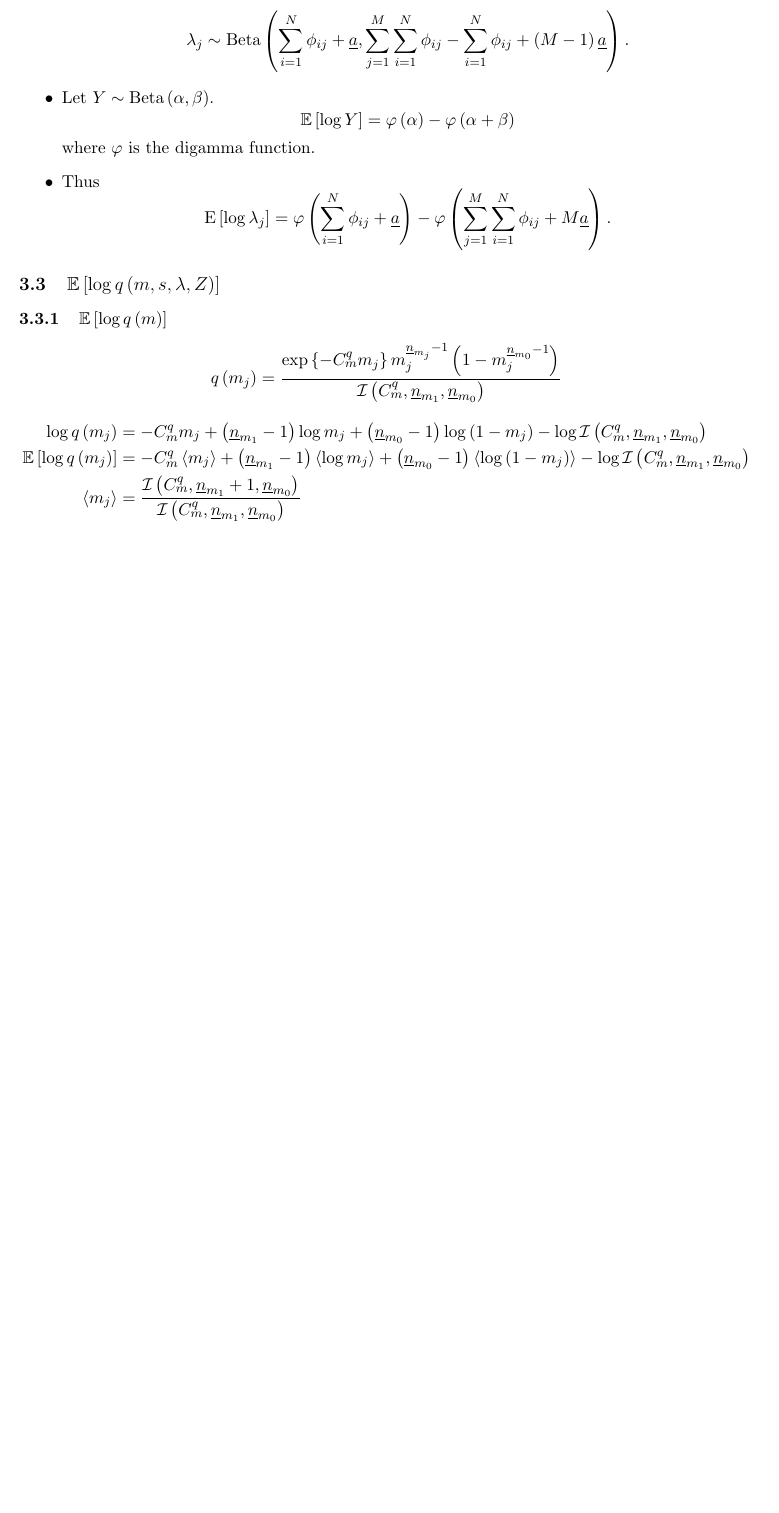
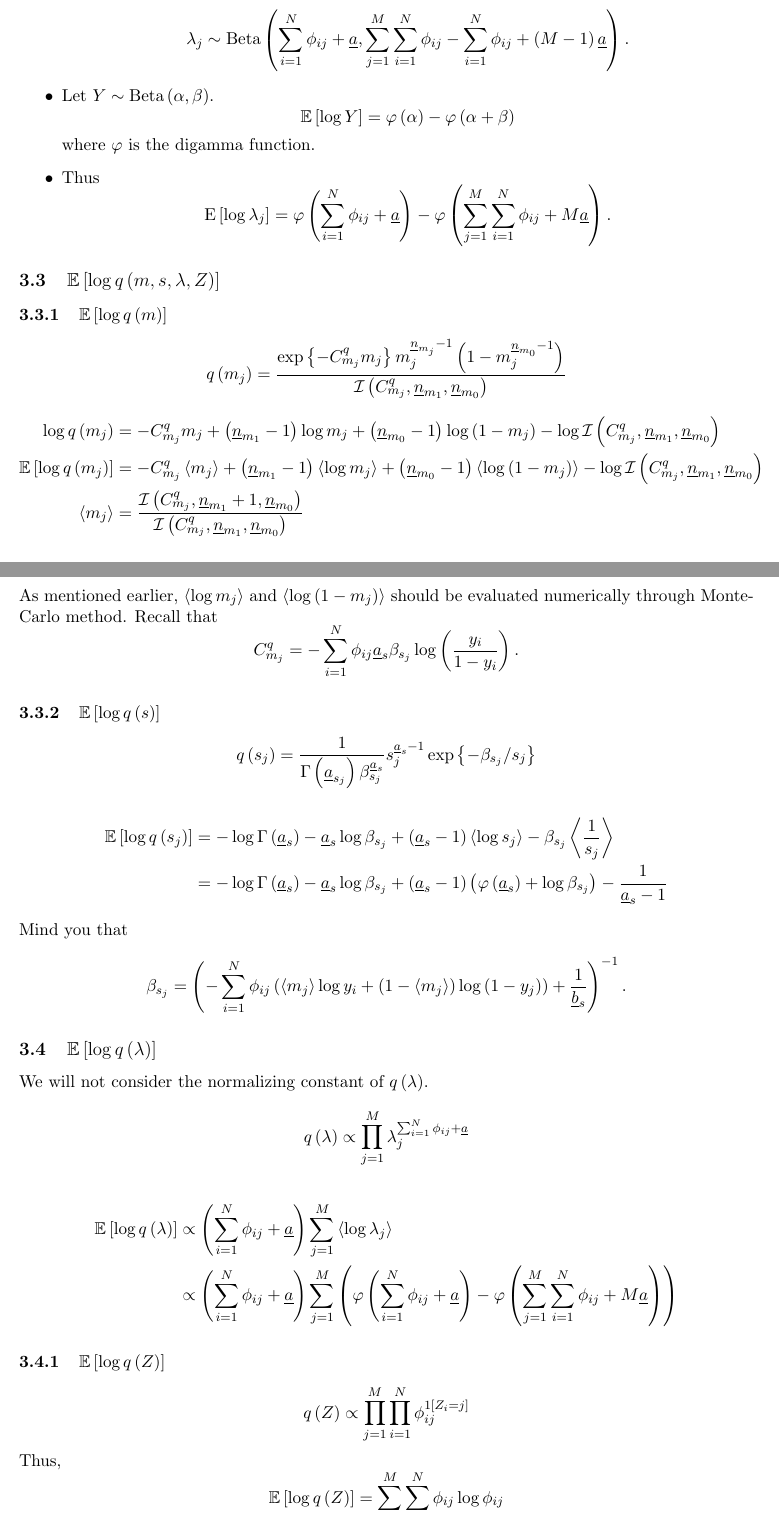
Before and after one commit to jourdy345/VB, a LaTeX document (Beta_mixture_VB/Beta_Mixture_VB.tex): part of page 4 of 4 before the commit and two parts of pages 4 and 5 of 6 after it, the two joined at a grey line, cut so that both start at the same text, the shorter picture padded with empty space. Compiled offline with pdfLaTeX.

Commit message:
Complete variational inference

```diff
--- a/Beta_mixture_VB/Beta_Mixture_VB.tex
+++ b/Beta_mixture_VB/Beta_Mixture_VB.tex
@@ -158,9 +158,42 @@ For the prior distributions, normalizing constants of these distributions are of
 \subsection{$\mathbb{E}\left[\log q\left(m, s, \lambda, Z\right)\right]$}
 \subsubsection{$\mathbb{E}\left[\log q\left(m\right)\right] $}
 $$
-  q\left(m_{j}\right) = \frac{\exp \left\{-C_{m}^{q}m_{j} \right\}m_{j}^{\underline{n}_{m_{j}}-1}\left(1-m_{j}^{\underline{n}_{m_{0}}-1}\right)}{\mathcal{I}\left(C_{m}^{q}, \underline{n}_{m_{1}}, \underline{n}_{m_{0}}\right)}
+  q\left(m_{j}\right) = \frac{\exp \left\{-C_{m_{j}}^{q}m_{j} \right\}m_{j}^{\underline{n}_{m_{j}}-1}\left(1-m_{j}^{\underline{n}_{m_{0}}-1}\right)}{\mathcal{I}\left(C_{m_{j}}^{q}, \underline{n}_{m_{1}}, \underline{n}_{m_{0}}\right)}
 $$
 \begin{align*}
-  \log q\left(m_{j}\right) &= -C_{m}^{q}m_{j} +\left(\underline{n}_{m_{1}}-1\right)\log m_{j} + \left(\underline{n}_{m_{0}}-1\right)\log \left(1-m_{j}\right) - \log \mathcal{I}\left(C_{m}^{q}, \underline{n}_{m_{1}}, \underline{n}_{m_{0}}\right)\\
-  \mathbb{E}\left[\log q\left(m_{j}\right)\right] &= -C_{m}^{q}\left\langle m_{j}\right\rangle + \left(\underline{n}_{m_{1}}-1\right)\left\langle \log m_{j}\right\rangle + \left(\underline{n}_{m_{0}}-1\right)\left\langle \log \left(1-m_{j}\right)\right\rangle - \log \mathcal{I}\left(C_{m}^{q}, \underline{n}_{m_{1}}, \underline{n}_{m_{0}}\right)\\
-  \left\langle m_{j}\right\rangle &= \frac{\mathcal{I}\left(C_{m}^{q}, \underline{n}_{m_{1}}+1, \underline{n}_{m_{0}}\right)}{\mathcal{I}\left(C_{m}^{q}, \underline{n}_{m_{1}}, \underline{n}_{m_{0}}\right)}
+  \log q\left(m_{j}\right) &= -C_{m_{j}}^{q}m_{j} +\left(\underline{n}_{m_{1}}-1\right)\log m_{j} + \left(\underline{n}_{m_{0}}-1\right)\log \left(1-m_{j}\right) - \log \mathcal{I}\left(C_{m_{j}}^{q}, \underline{n}_{m_{1}}, \underline{n}_{m_{0}}\right)\\
+  \mathbb{E}\left[\log q\left(m_{j}\right)\right] &= -C_{m_{j}}^{q}\left\langle m_{j}\right\rangle + \left(\underline{n}_{m_{1}}-1\right)\left\langle \log m_{j}\right\rangle + \left(\underline{n}_{m_{0}}-1\right)\left\langle \log \left(1-m_{j}\right)\right\rangle - \log \mathcal{I}\left(C_{m_{j}}^{q}, \underline{n}_{m_{1}}, \underline{n}_{m_{0}}\right)\\
+  \left\langle m_{j}\right\rangle &= \frac{\mathcal{I}\left(C_{m_{j}}^{q}, \underline{n}_{m_{1}}+1, \underline{n}_{m_{0}}\right)}{\mathcal{I}\left(C_{m_{j}}^{q}, \underline{n}_{m_{1}}, \underline{n}_{m_{0}}\right)}
+\end{align*}
+As mentioned earlier, $\left\langle \log m_{j}\right\rangle$ and $\left\langle \log \left(1-m_{j}\right)\right\rangle$ should be evaluated numerically through Monte-Carlo method. Recall that
+$$
+  C_{m_{j}}^{q} = -\sum_{i=1}^{N}\phi_{ij}\underline{a}_{s}\beta_{s_{j}}\log \left(\frac{y_{i}}{1-y_{i}}\right).
+$$
+\subsubsection{$\mathbb{E}\left[\log q\left(s\right)\right]$}
+$$
+  q\left(s_{j}\right) = \frac{1}{\Gamma\left(\underline{a}_{s_{j}}\right)\beta_{s_{j}}^{\underline{a}_{s}}}s_{j}^{\underline{a}_{s}-1}\exp \left\{-\beta_{s_{j}}/s_{j} \right\}
+$$
+\begin{align*}
+  \mathbb{E}\left[\log q\left(s_{j}\right)\right] &= -\log \Gamma\left(\underline{a}_{s}\right) -\underline{a}_{s} \log \beta_{s_{j}} +\left(\underline{a}_{s}-1\right)\left\langle \log s_{j}\right\rangle -\beta_{s_{j}}\left\langle \frac{1}{s_{j}}\right\rangle\\
+  &= -\log \Gamma\left(\underline{a}_{s}\right) -\underline{a}_{s}\log \beta_{s_{j}} + \left(\underline{a}_{s}-1\right)\left(\varphi\left(\underline{a}_{s}\right)+\log \beta_{s_{j}}\right) -\frac{1}{\underline{a}_{s}-1}
+\end{align*}
+Mind you that
+$$
+  \beta_{s_{j}} = \left(-\sum_{i=1}^{N}\phi_{ij}\left(\left\langle m_{j}\right\rangle \log y_{i} + \left(1-\left\langle m_{j}\right\rangle \right)\log \left(1-y_{j}\right)\right)+ \frac{1}{\underline{b}_{s}}\right)^{-1}.
+$$
+\subsection{$\mathbb{E}\left[\log q\left(\lambda\right)\right]$}
+We will not consider the normalizing constant of $q\left(\lambda\right)$.
+$$
+  q\left(\lambda\right) \propto \prod_{j=1}^{M}\lambda_{j}^{\sum_{i=1}^{N}\phi_{ij} + \underline{a}}
+$$
+\begin{align*}
+  \mathbb{E}\left[\log q\left(\lambda\right)\right] &\propto \left(\sum_{i=1}^{N}\phi_{ij}+\underline{a}\right) \sum_{j=1}^{M}\left\langle \log \lambda_{j}\right\rangle \\
+  &\propto \left(\sum_{i=1}^{N}\phi_{ij}+\underline{a}\right) \sum_{j=1}^{M} \left(\varphi\left(\sum_{i=1}^{N}\phi_{ij}+\underline{a}\right)-\varphi\left(\sum_{j=1}^{M}\sum_{i=1}^{N}\phi_{ij}+M\underline{a}\right)\right)
+\end{align*}
+\subsubsection{$\mathbb{E}\left[\log q\left(Z\right)\right]$}
+$$
+  q\left(Z\right) \propto \prod_{j=1}^{M}\prod_{i=1}^{N}\phi_{ij}^{1\left[Z_{i}=j\right]}
+$$
+Thus,
+$$
+  \mathbb{E}\left[\log q\left(Z\right)\right] = \sum_{j=1}^{M}\sum_{i=1}^{N}\phi_{ij}\log \phi_{ij}
@@ -167,2 +204,10 @@ $$
+  \mathcal{L} &= \sum_{i=1}^{N}\sum_{j=1}^{M}\phi_{ij} \left\langle \log \Gamma\left(s_{j}\right)\right\rangle -\left\langle \log \Gamma\left(s_{j}m_{j}\right)\right\rangle -\left\langle \log \Gamma \left(s_{j}-s_{j}m_{j}-1\right)\right\rangle +\left(\underline{a}_{s}\beta_{s_{j}}\left\langle m_{j}\right\rangle -1 \right)\log y_{i} \\
+  &\quad +\left(\underline{a}_{s}\beta_{s_{j}}\left(1-\left\langle m_{j}\right\rangle\right)-1\right)\log \left(1-y_{i}\right)\\
+  &\quad +\sum_{j=1}^{M}\left[\left(\sum_{i=1}^{N}\phi_{ij}+\underline{a}-1\right)\left(\varphi\left(\sum_{i=1}^{N}\phi_{ij}+\underline{a}\right)-\varphi\left(\sum_{j=1}^{M}\sum_{i=1}^{N}\phi_{ij}+M\underline{a}\right)\right)\right]\\
+  &\quad +\sum_{j=1}^{M}\left[\left(\underline{n}_{m_{1}}-1\right)\left\langle \log m_{j}\right\rangle +\left(\underline{n}_{m_{0}}-1\right)\left\langle \log \left(1-m_{j}\right)\right\rangle + \left(\underline{a}_{s}-1\right)\left(\varphi\left(\underline{a}_{s}\right)+\log \beta_{s_{j}}\right) -\underline{a}_{s}\beta_{s_{j}}/\underline{b}_{s} \right]\\
+  &\quad -\sum_{j=1}^{M}\left[-C_{m_{j}}^{q}\left\langle m_{j}\right\rangle +\left(\underline{n}_{m_{1}}-1\right) \left\langle \log m_{j}\right\rangle +\left(\underline{n}_{m_{0}}-1\right)\left\langle \log \left(1-m_{j}\right)\right\rangle -\log \mathcal{I}\left(C_{m_{j}}^{q}, \underline{n}_{m_{1}}, \underline{n}_{m_{0}}\right) \right]\\
+  &\quad -\sum_{j=1}^{M}\left[-\log \Gamma\left(\underline{a}_{s}\right) -\underline{a}_{s}\log \beta_{s_{j}} + \left(\underline{a}_{s}-1\right)\left(\varphi\left(\underline{a}_{s}\right)+\log \beta_{s_{j}}\right)-\frac{1}{\underline{a}_{s}-1} \right]\\
+  &\quad -\sum_{j=1}^{M}\left[\left(\sum_{i=1}^{N}\phi_{ij}+\underline{a} \right)\left(\varphi\left(\sum_{i=1}^{N}\phi_{ij}+ \underline{a}\right) -\varphi\left(\sum_{j=1}^{M}\sum_{i=1}^{N}\phi_{ij}+M\underline{a}\right)\right) \right]\\
+  &\quad -\sum_{j=1}^{M}\sum_{i=1}^{N}\phi_{ij}\log \phi_{ij}
 \end{align*}
 \end{document}
```
Also changed, not shown: Beta_mixture_VB/Beta_Mixture_VB.pdf, Beta_mixture_VB/Beta_Mixture_VB.tex (12 more changed lines), 6 other files.
